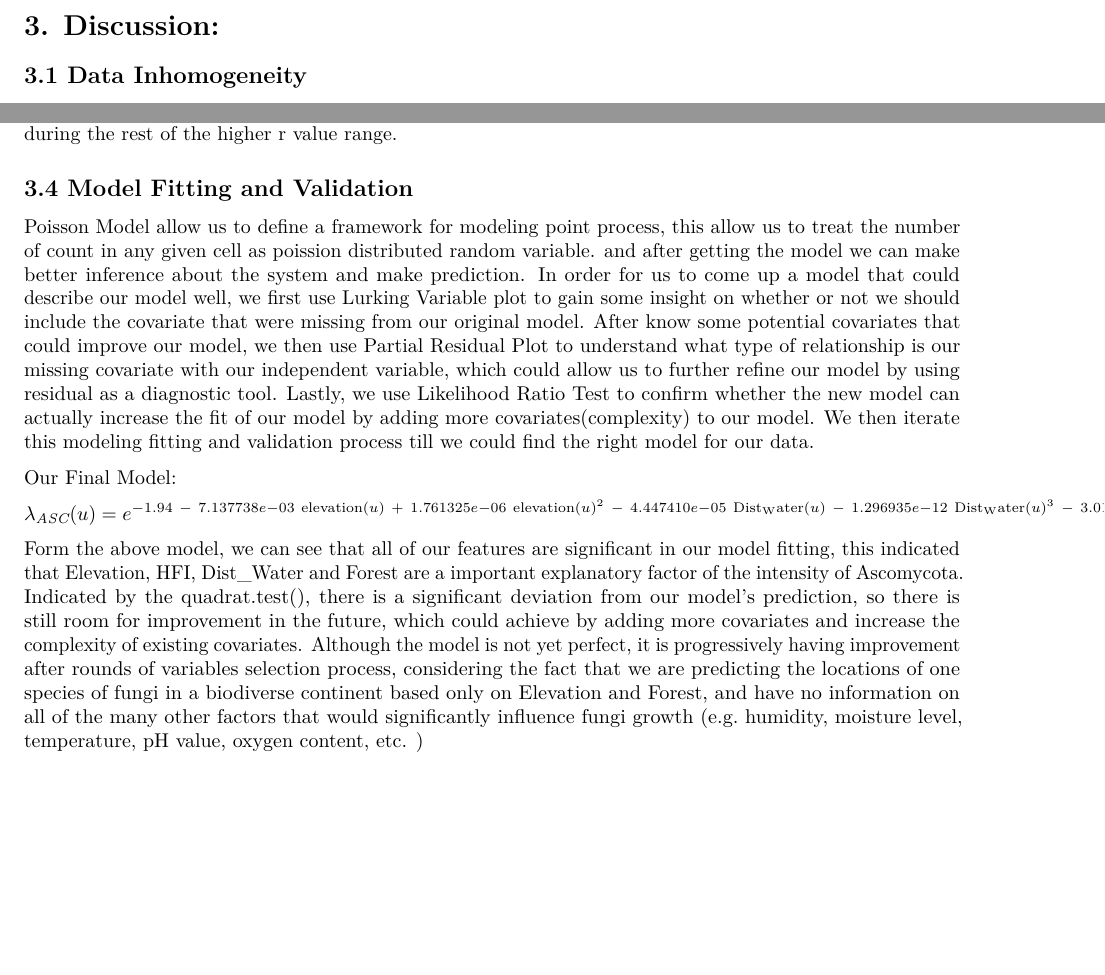
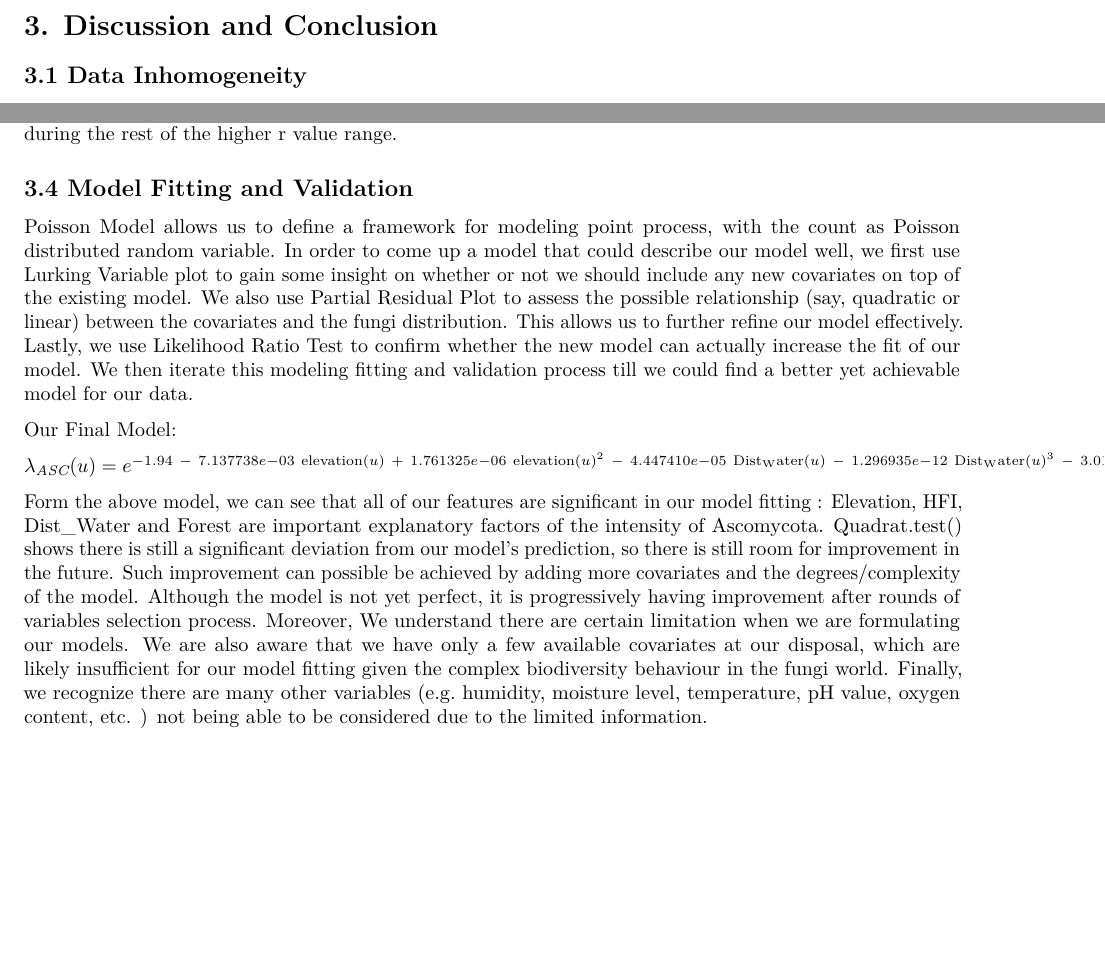
Before and after one commit to Just249/DATA589_Project, an R Markdown document (DATA589_Project.Rmd): two parts of page 14 of 15, joined at a grey line, cut at the place of the change, the shorter picture padded with empty space. Rendered offline with R 4.5, knitr and Pandoc, then LaTeX, with nearby package versions; some code elsewhere in the file could not run offline.

Commit message:
refine discussion section

```diff
--- a/DATA589_Project.Rmd
+++ b/DATA589_Project.Rmd
@@ -747,7 +747,7 @@ Conclusion :
 
 \newpage
 
-# 3. Discussion:
+# 3. Discussion and Conclusion
 
 ## 3.1 Data Inhomogeneity
 From the various plots and analysis above, the inhomogeneity of the fungi occurrence can be concluded with strong evidence. The Quadrat Test and Hotspot Analysis provide certain significant evidence suggesting the data inhomogeneity. While the occurrences are concentrated in only a few high-density clusters, most regions in BC have no record of the fungi.
@@ -761,7 +761,7 @@ For the second moment analysis, both K-function and PCF analysis have revealed m
 strong evidence of autocorrelation among the fungi can hardly be observed during the rest of the higher r value range.
 
 ## 3.4 Model Fitting and Validation
-Poisson Model allow us to define a framework for modeling point process, this allow us to treat the number of count in any given cell as poission distributed random variable. and after getting the model we can make better inference about the system and make prediction. In order for us to come up a model that could describe our model well, we first use Lurking Variable plot to gain some insight on whether or not we should include the covariate that were missing from our original model. After know some potential covariates that could improve our model, we then use Partial Residual Plot to understand what type of relationship is our missing covariate with our independent variable, which could allow us to further refine our model by using residual as a diagnostic tool. Lastly, we use Likelihood Ratio Test to confirm whether the new model can actually increase the fit of our model by adding more covariates(complexity) to our model. We then iterate this modeling fitting and validation process till we could find the right model for our data.
+Poisson Model allows us to define a framework for modeling point process, with the count as Poisson distributed random variable. In order to come up a model that could describe our model well, we first use Lurking Variable plot to gain some insight on whether or not we should include any new covariates on top of the existing model. We also use Partial Residual Plot to assess the possible relationship (say, quadratic or linear) between the covariates and the fungi distribution.  This allows us to further refine our model effectively.  Lastly, we use Likelihood Ratio Test to confirm whether the new model can actually increase the fit of our model. We then iterate this modeling fitting and validation process till we could find a better yet achievable model for our data.
 
 Our Final Model:
 
@@ -771,7 +771,7 @@ $\lambda_{\mathrm{\textit{ASC}}}(u) = e^{ -1.94~-~7.137738e-03~\mathrm{elevation
 </center>
 </br>
 
-Form the above model, we can see that all of our features are significant in our model fitting, this indicated that Elevation, HFI, Dist_Water and Forest are a important explanatory factor of the intensity of Ascomycota. Indicated by the quadrat.test(), there is a significant deviation from our model's prediction, so there is still room for improvement in the future, which could achieve by adding more covariates and increase the complexity of existing covariates. Although the model is not yet perfect, it is progressively having improvement after rounds of variables selection process, considering the fact that we are predicting the locations of one species of fungi in a biodiverse continent based only on Elevation and Forest, and have no information on all of the many other factors that would significantly influence fungi growth (e.g. humidity, moisture level, temperature, pH value, oxygen content, etc. )
+Form the above model, we can see that all of our features are significant in our model fitting : Elevation, HFI, Dist_Water and Forest are important explanatory factors of the intensity of Ascomycota. Quadrat.test() shows there is still a significant deviation from our model's prediction, so there is still room for improvement in the future.  Such improvement can possible be achieved by adding more covariates and the degrees/complexity of the model. Although the model is not yet perfect, it is progressively having improvement after rounds of variables selection process.  Moreover, We understand there are certain limitation when we are formulating our models.  We are also aware that we have only a few available covariates at our disposal, which are likely insufficient for our model fitting given the complex biodiversity behaviour in the fungi world.  Finally, we recognize there are many other variables (e.g. humidity, moisture level, temperature, pH value, oxygen content, etc. ) not being able to be considered due to the limited information.
 
 
 \newpage
```
Also changed, not shown: data/asc_bc_data.csv, 1 other file.
